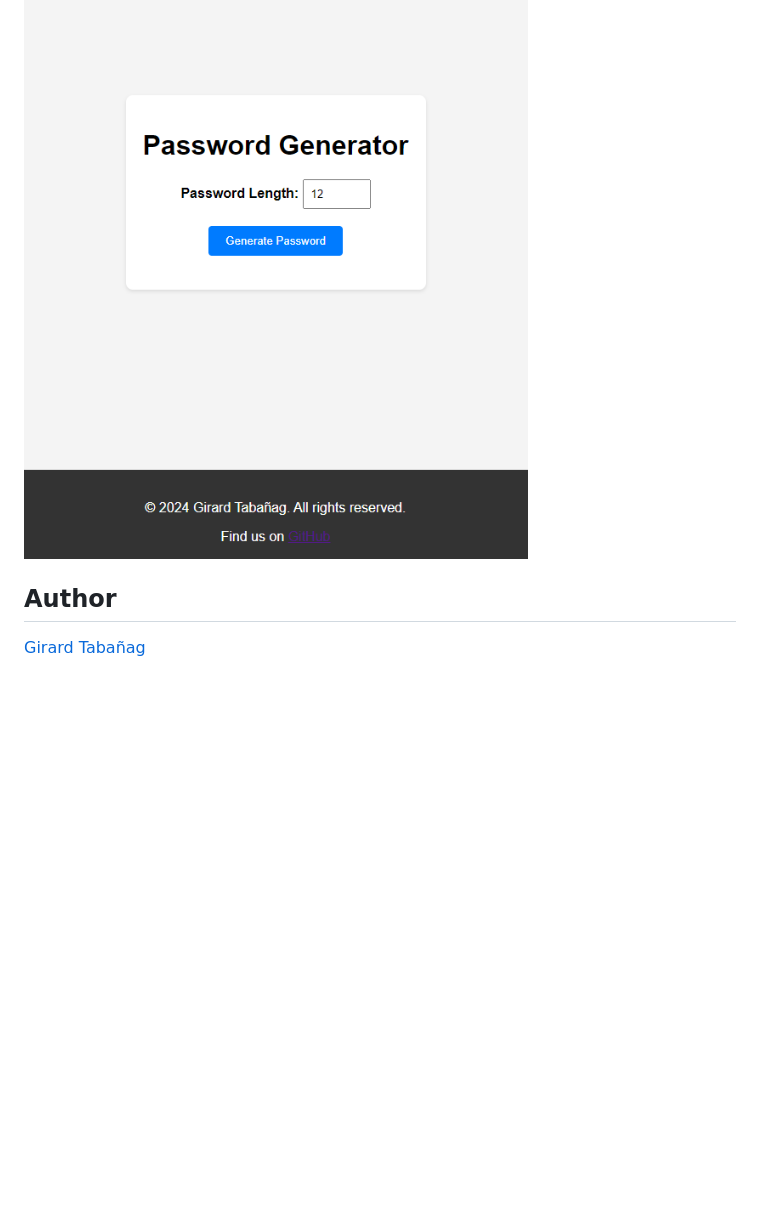
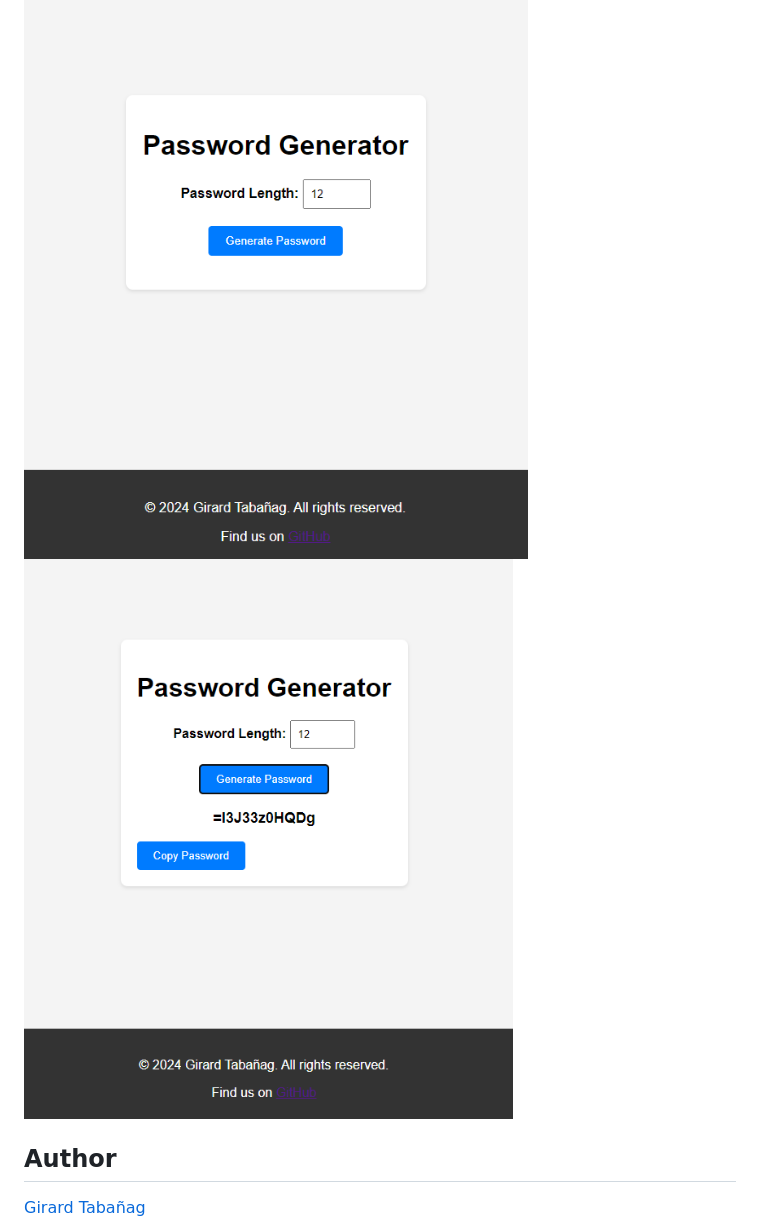
Before and after one commit to GirardT/password-generator, a Markdown page: README.md, the part around the change. GitHub-like rendering; pictures changed too: preview-copy.png (added); blank space fills up the shorter version.

```diff
--- a/README.md
+++ b/README.md
@@ -31,6 +31,7 @@ In short, unique passwords generated by a password random generator are crucial
 ## Preview
 
 ![Password Generator Preview](preview.png)
+![Password Generator Copy Preview](preview-copy.png)
 
 ## Author
 
```
